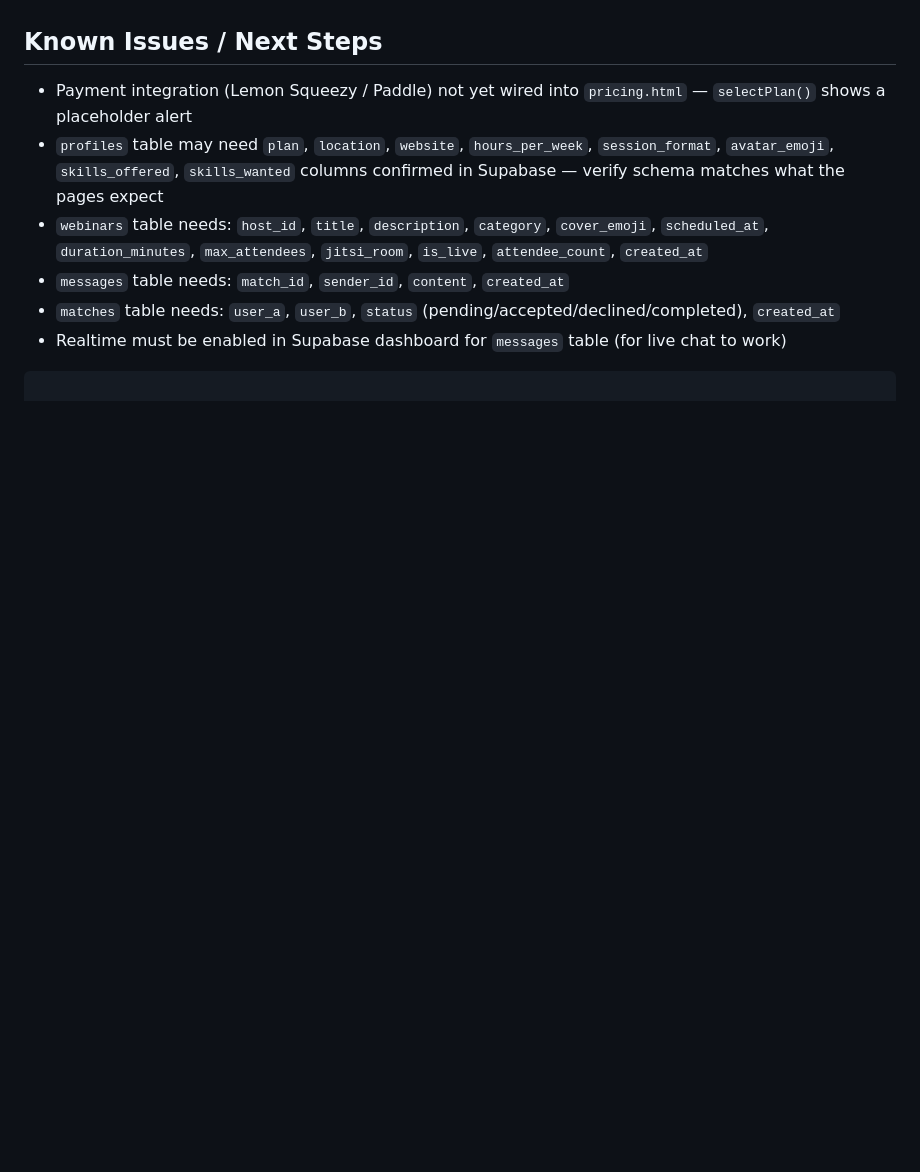
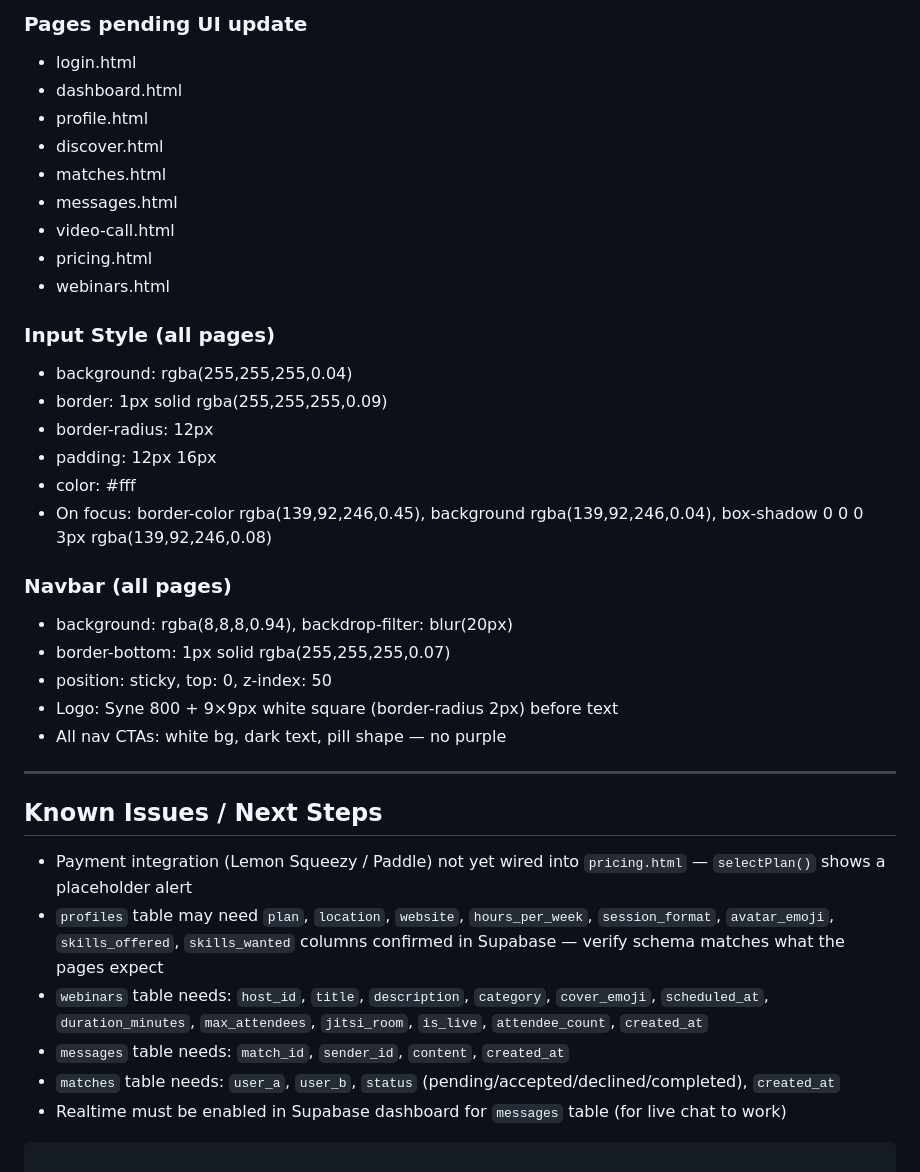
Before and after one commit to kridaysharma1910-sketch/SkillSwap, a Markdown page: CLAUDE.md, the part around one of its changes. GitHub-like rendering; blank space fills up the shorter version.

```diff
--- a/CLAUDE.md
+++ b/CLAUDE.md
@@ -96,3 +143,31 @@ A skill-exchange web platform where users list skills they offer and skills they
+### Pages pending UI update
+- login.html
+- dashboard.html
+- profile.html
+- discover.html
+- matches.html
+- messages.html
+- video-call.html
+- pricing.html
+- webinars.html
+
+### Input Style (all pages)
+- background: rgba(255,255,255,0.04)
+- border: 1px solid rgba(255,255,255,0.09)
+- border-radius: 12px
+- padding: 12px 16px
+- color: #fff
+- On focus: border-color rgba(139,92,246,0.45), background rgba(139,92,246,0.04), box-shadow 0 0 0 3px rgba(139,92,246,0.08)
+
+### Navbar (all pages)
+- background: rgba(8,8,8,0.94), backdrop-filter: blur(20px)
+- border-bottom: 1px solid rgba(255,255,255,0.07)
+- position: sticky, top: 0, z-index: 50
+- Logo: Syne 800 + 9×9px white square (border-radius 2px) before text
+- All nav CTAs: white bg, dark text, pill shape — no purple
+
+---
+
 ## Known Issues / Next Steps
 - Payment integration (Lemon Squeezy / Paddle) not yet wired into `pricing.html` — `selectPlan()` shows a placeholder alert
 - `profiles` table may need `plan`, `location`, `website`, `hours_per_week`, `session_format`, `avatar_emoji`, `skills_offered`, `skills_wanted` columns confirmed in Supabase — verify schema matches what the pages expect
```
Also changed, not shown: other parts of CLAUDE.md (+47 -0 lines).
